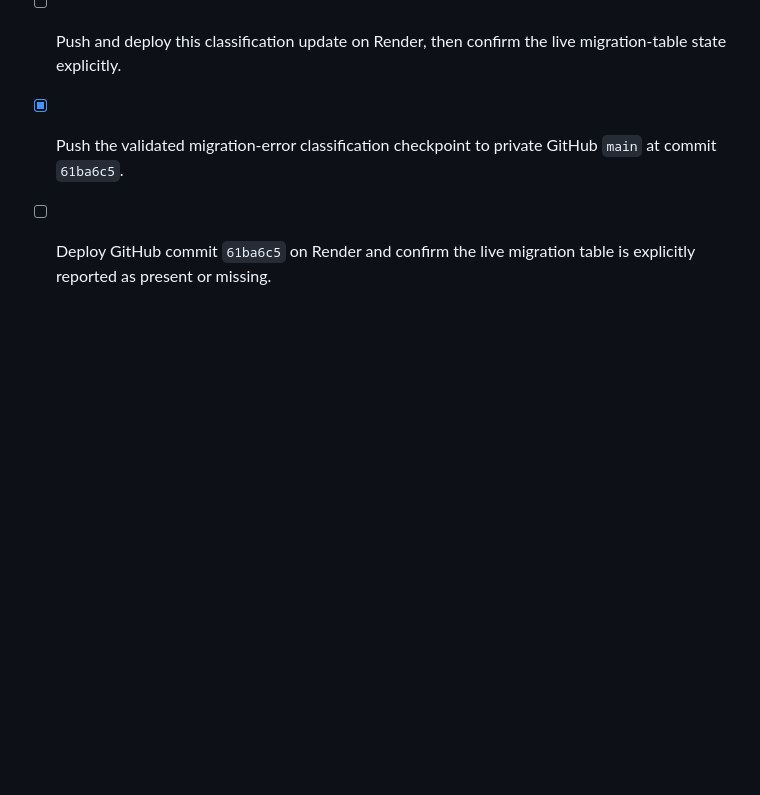
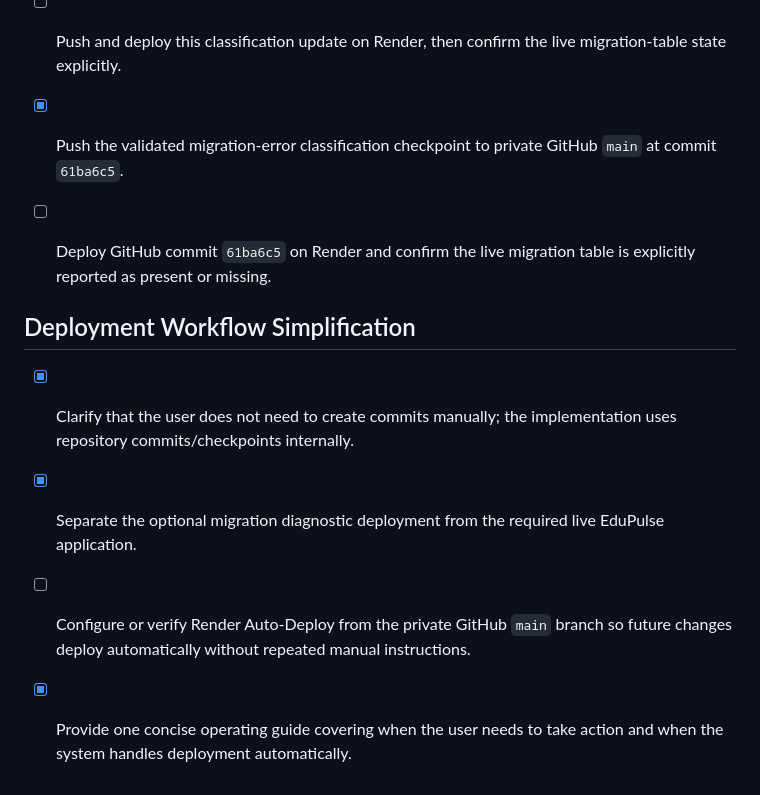
Before and after one commit to NourTi/edupulse, a Markdown page: todo.md, the part around the change. Rendered like a GitHub page; blank space fills up the shorter version.

Commit message:
Checkpoint: Clarifies that the user should not manually create commits for every change, separates optional diagnostics from required application features, and documents the one-time Render setting: connect `NourTi/edupulse`, select `main`, and enable Auto-Deploy. The guide explains that future pushes deploy automatically and only failed deployments require user attention. The actual Render setting remains user-controlled and unverified.

```diff
--- a/todo.md
+++ b/todo.md
@@ -695,3 +695,10 @@
 
 - [x] Push the validated migration-error classification checkpoint to private GitHub `main` at commit `61ba6c5`.
 - [ ] Deploy GitHub commit `61ba6c5` on Render and confirm the live migration table is explicitly reported as present or missing.
+
+## Deployment Workflow Simplification
+
+- [x] Clarify that the user does not need to create commits manually; the implementation uses repository commits/checkpoints internally.
+- [x] Separate the optional migration diagnostic deployment from the required live EduPulse application.
+- [ ] Configure or verify Render Auto-Deploy from the private GitHub `main` branch so future changes deploy automatically without repeated manual instructions.
+- [x] Provide one concise operating guide covering when the user needs to take action and when the system handles deployment automatically.
```
Also changed, not shown: docs/portable-deployment.md (+7 -0 lines).
